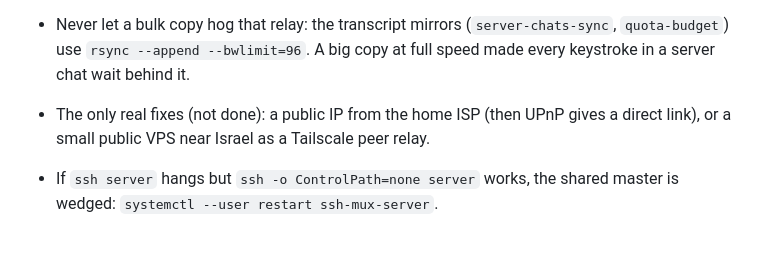
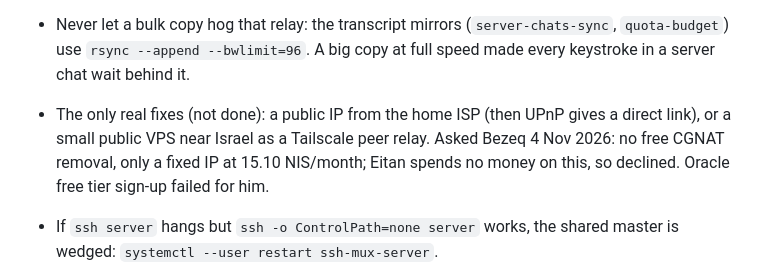
Before and after one commit to eitanf1336/dotfiles, a Markdown page: SERVER.md, the part around the change. Rendered like a GitHub page; blank space fills up the shorter version.

Commit message:
SERVER.md: Bezeq answer on CGNAT
Co-Authored-By: Claude Opus 5.5 <noreply@anthropic.com>

```diff
--- a/SERVER.md
+++ b/SERVER.md
@@ -228,7 +228,8 @@ Late grandpa Chaim's ThinkPad E570 (GTX 950M), Ubuntu 26.04 on its NVMe since 2
 - Never let a bulk copy hog that relay: the transcript mirrors (`server-chats-sync`, `quota-budget`) use
   `rsync --append --bwlimit=96`. A big copy at full speed made every keystroke in a server chat wait behind it.
 - The only real fixes (not done): a public IP from the home ISP (then UPnP gives a direct link), or a small
-  public VPS near Israel as a Tailscale peer relay.
+  public VPS near Israel as a Tailscale peer relay. Asked Bezeq 4 Nov 2026: no free CGNAT removal, only a
+  fixed IP at 15.10 NIS/month; Eitan spends no money on this, so declined. Oracle free tier sign-up failed for him.
 - If `ssh server` hangs but `ssh -o ControlPath=none server` works, the shared master is wedged:
   `systemctl --user restart ssh-mux-server`.
 
```
